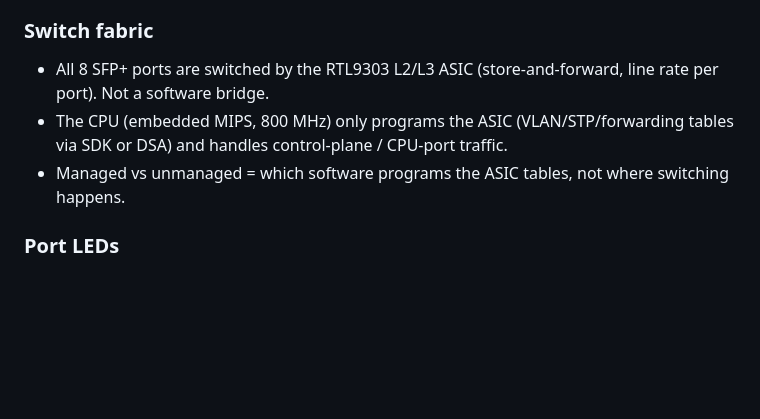
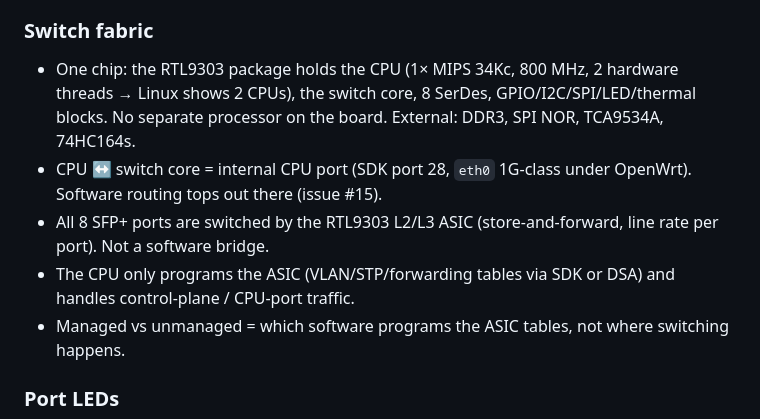
Before and after one commit to awto-au/awto-tl-st1008f, a Markdown page: docs/hardware.md, the part around the change. GitHub-like rendering; blank space fills up the shorter version.

Commit message:
hardware: one-chip overview (CPU inside RTL9303, 34Kc 2 threads, internal CPU port)
Co-Authored-By: Claude Opus 5.5 <noreply@anthropic.com>

```diff
--- a/docs/hardware.md
+++ b/docs/hardware.md
@@ -45,8 +45,10 @@ From the OpenWrt v2 DTS (`SWITCH_PORT_SFP(p,l,s,c,g)` = SoC port, label, SerDes,
 
 ### Switch fabric
 
+- One chip: the RTL9303 package holds the CPU (1× MIPS 34Kc, 800 MHz, 2 hardware threads → Linux shows 2 CPUs), the switch core, 8 SerDes, GPIO/I2C/SPI/LED/thermal blocks. No separate processor on the board. External: DDR3, SPI NOR, TCA9534A, 74HC164s.
+- CPU ↔ switch core = internal CPU port (SDK port 28, `eth0` 1G-class under OpenWrt). Software routing tops out there (issue #15).
 - All 8 SFP+ ports are switched by the RTL9303 L2/L3 ASIC (store-and-forward, line rate per port). Not a software bridge.
-- The CPU (embedded MIPS, 800 MHz) only programs the ASIC (VLAN/STP/forwarding tables via SDK or DSA) and handles control-plane / CPU-port traffic.
+- The CPU only programs the ASIC (VLAN/STP/forwarding tables via SDK or DSA) and handles control-plane / CPU-port traffic.
 - Managed vs unmanaged = which software programs the ASIC tables, not where switching happens.
 
 ### Port LEDs
```
